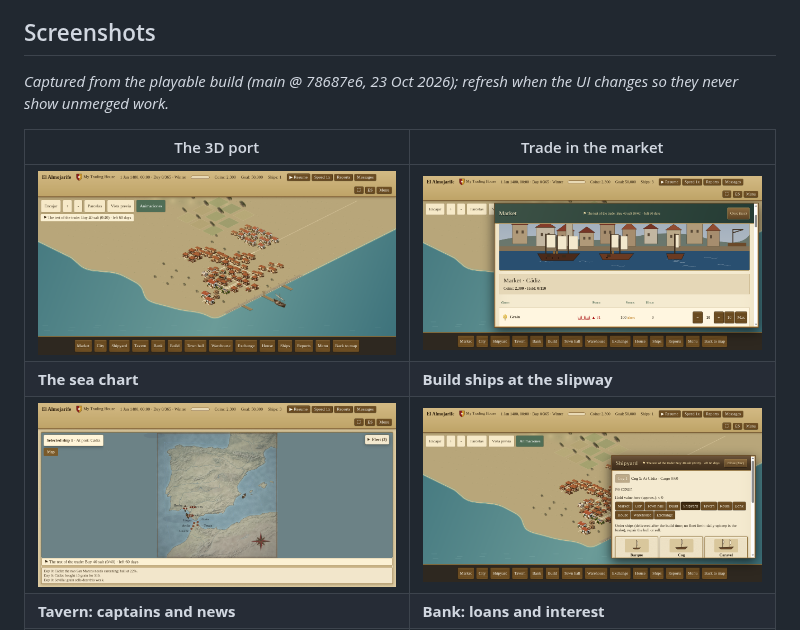
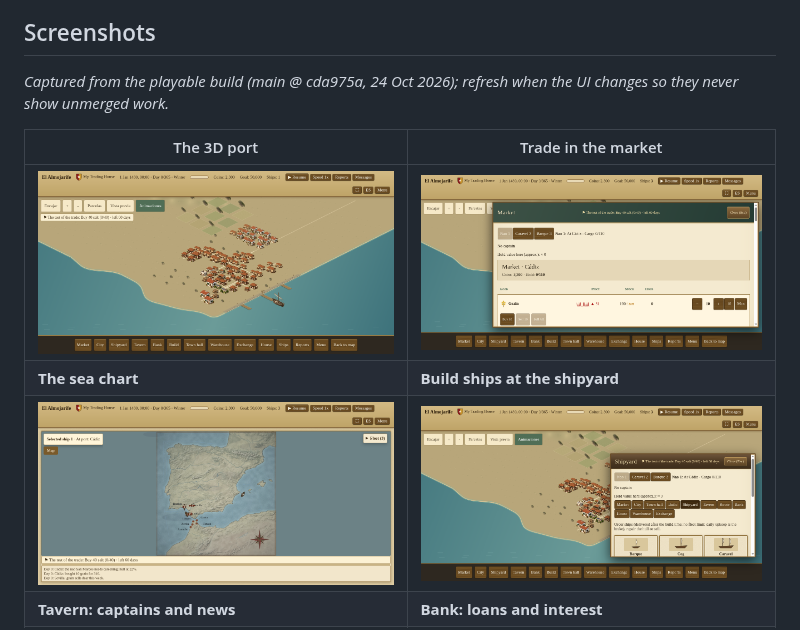
Before and after one commit to HALCONDEORO/almojarife-game, a Markdown page: README.md, the part around the change. Drawn GitHub-style; pictures changed too: docs/img/market.png, docs/img/shipyard.png.

```diff
--- a/README.md
+++ b/README.md
@@ -32,13 +32,13 @@ You are a small merchant with one cog and a few coins in a harbour town. Buy che
 
 ## Screenshots
 
-_Captured from the playable build (main @ 78687e6, 23 Oct 2026); refresh when the UI changes so they never show unmerged work._
+_Captured from the playable build (main @ cda975a, 24 Oct 2026); refresh when the UI changes so they never show unmerged work._
 
 | The 3D port | Trade in the market |
 |---|---|
 | ![3D port view with the city toolbar](docs/img/port3d.png) | ![Market with prices, charts and cheap/dear arrows](docs/img/market.png) |
-| **The sea chart** | **Build ships at the slipway** |
-| ![Sea chart with ports, routes and the port panel](docs/img/map.png) | ![Shipyard slipway scene](docs/img/shipyard.png) |
+| **The sea chart** | **Build ships at the shipyard** |
+| ![Sea chart with ports, routes and the port panel](docs/img/map.png) | ![Shipyard tab with the ship classes and their orders](docs/img/shipyard.png) |
 | **Tavern: captains and news** | **Bank: loans and interest** |
 | ![Tavern tab](docs/img/tavern.png) | ![Bank tab](docs/img/bank.png) |
 | **Warehouse and steward** | **Create your house** |
```
Also changed, not shown: 9 other files.
